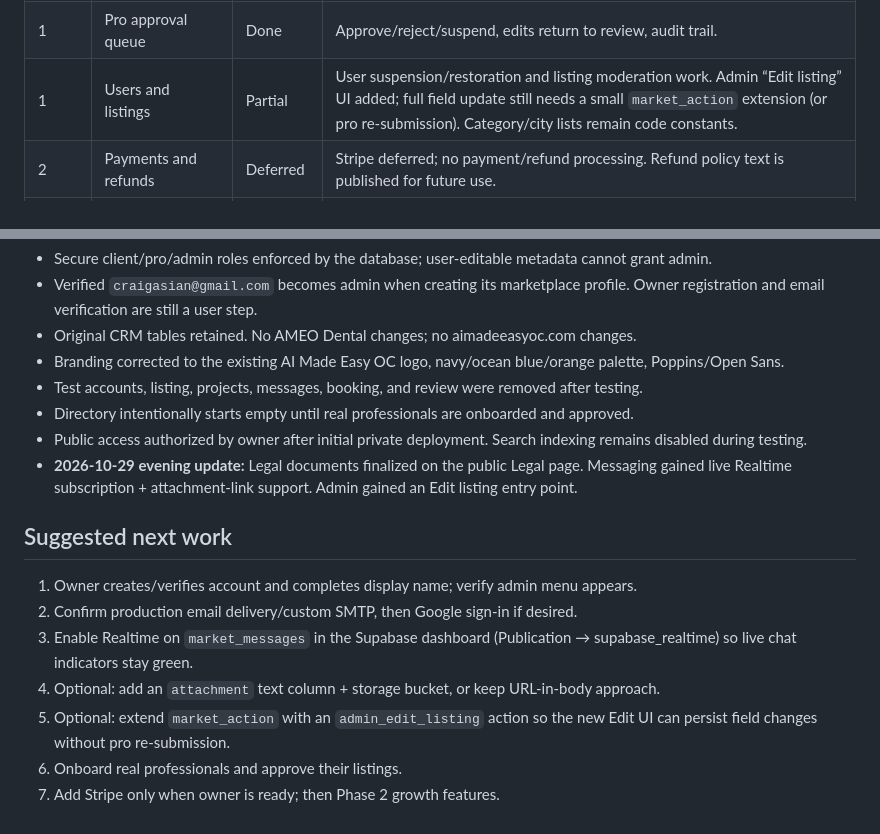
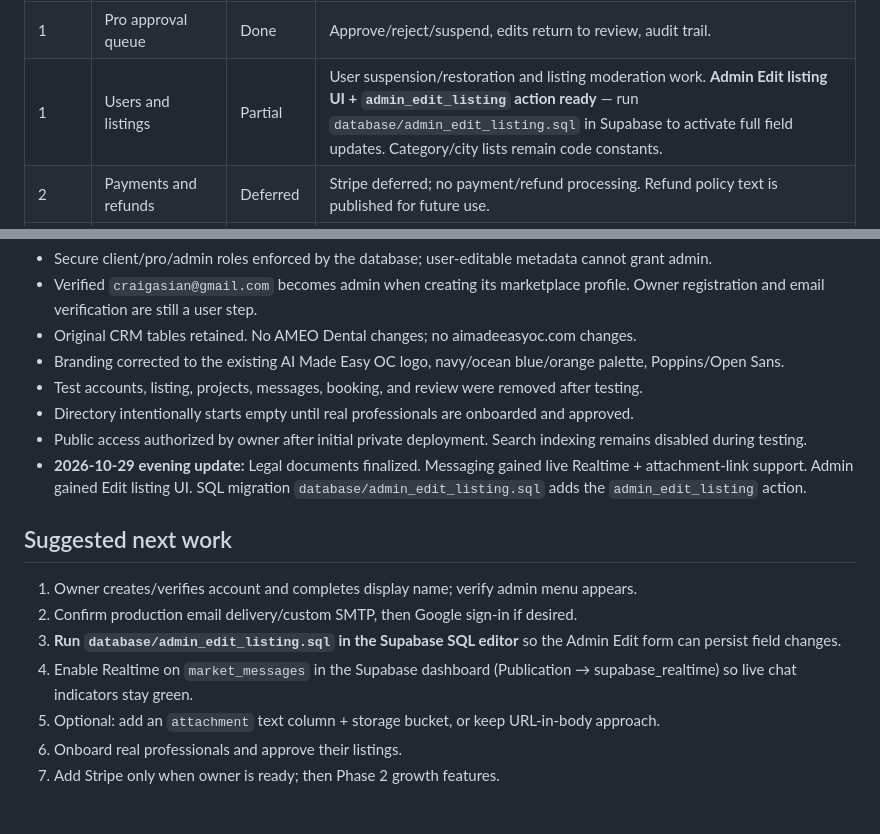
Before and after one commit to craigasian/AMEOMARKETPLACE, a Markdown page: ROADMAP-STATUS.md, 2 parts joined by grey strips. Drawn GitHub-style.

Commit message:
Note admin_edit_listing SQL migration available

```diff
--- a/ROADMAP-STATUS.md
+++ b/ROADMAP-STATUS.md
@@ -36,7 +36,7 @@ Updated October 29, 2026 (evening). This is a working test release, not a comple
 | 2 | Video links on bookings | Not started | Meeting link integration remains. |
 | 2 | Disputes | Not started | Reporting and resolution workflow remains. |
 | 1 | Pro approval queue | Done | Approve/reject/suspend, edits return to review, audit trail. |
-| 1 | Users and listings | Partial | User suspension/restoration and listing moderation work. Admin “Edit listing” UI added; full field update still needs a small `market_action` extension (or pro re-submission). Category/city lists remain code constants. |
+| 1 | Users and listings | Partial | User suspension/restoration and listing moderation work. **Admin Edit listing UI + `admin_edit_listing` action ready** — run `database/admin_edit_listing.sql` in Supabase to activate full field updates. Category/city lists remain code constants. |
 | 2 | Payments and refunds | Deferred | Stripe deferred; no payment/refund processing. Refund policy text is published for future use. |
 | 2 | Moderation and promos | Not started | Review moderation, featured listings, promo codes remain. Listing moderation already exists. |
 | 3 | Marketplace analytics | Not started | Revenue, take rate, category reporting remain. |
@@ -50,14 +50,14 @@ Updated October 29, 2026 (evening). This is a working test release, not a comple
 - Test accounts, listing, projects, messages, booking, and review were removed after testing.
 - Directory intentionally starts empty until real professionals are onboarded and approved.
 - Public access authorized by owner after initial private deployment. Search indexing remains disabled during testing.
-- **2026-10-29 evening update:** Legal documents finalized on the public Legal page. Messaging gained live Realtime subscription + attachment-link support. Admin gained an Edit listing entry point.
+- **2026-10-29 evening update:** Legal documents finalized. Messaging gained live Realtime + attachment-link support. Admin gained Edit listing UI. SQL migration `database/admin_edit_listing.sql` adds the `admin_edit_listing` action.
 
 ## Suggested next work
 
 1. Owner creates/verifies account and completes display name; verify admin menu appears.
 2. Confirm production email delivery/custom SMTP, then Google sign-in if desired.
-3. Enable Realtime on `market_messages` in the Supabase dashboard (Publication → supabase_realtime) so live chat indicators stay green.
-4. Optional: add an `attachment` text column + storage bucket, or keep URL-in-body approach.
-5. Optional: extend `market_action` with an `admin_edit_listing` action so the new Edit UI can persist field changes without pro re-submission.
+3. **Run `database/admin_edit_listing.sql` in the Supabase SQL editor** so the Admin Edit form can persist field changes.
+4. Enable Realtime on `market_messages` in the Supabase dashboard (Publication → supabase_realtime) so live chat indicators stay green.
+5. Optional: add an `attachment` text column + storage bucket, or keep URL-in-body approach.
 6. Onboard real professionals and approve their listings.
 7. Add Stripe only when owner is ready; then Phase 2 growth features.
```
